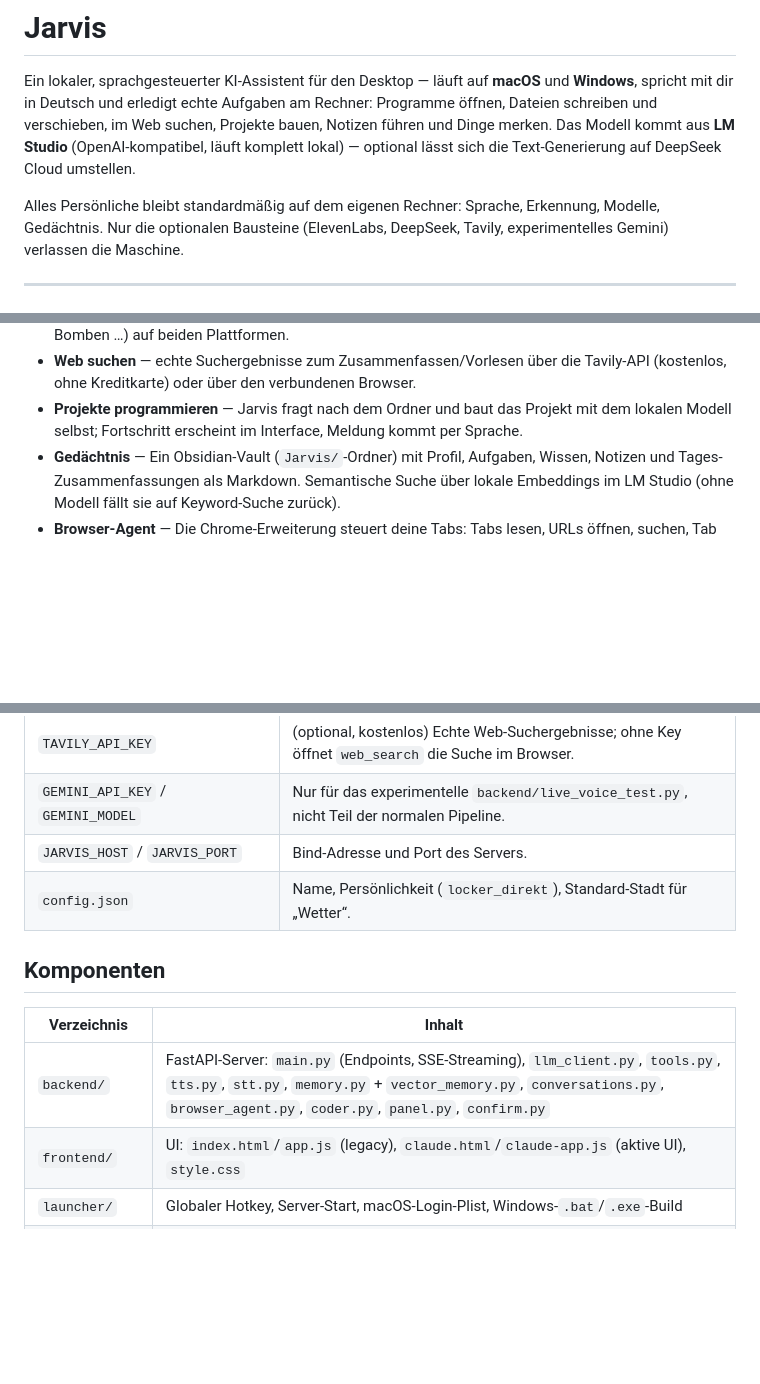
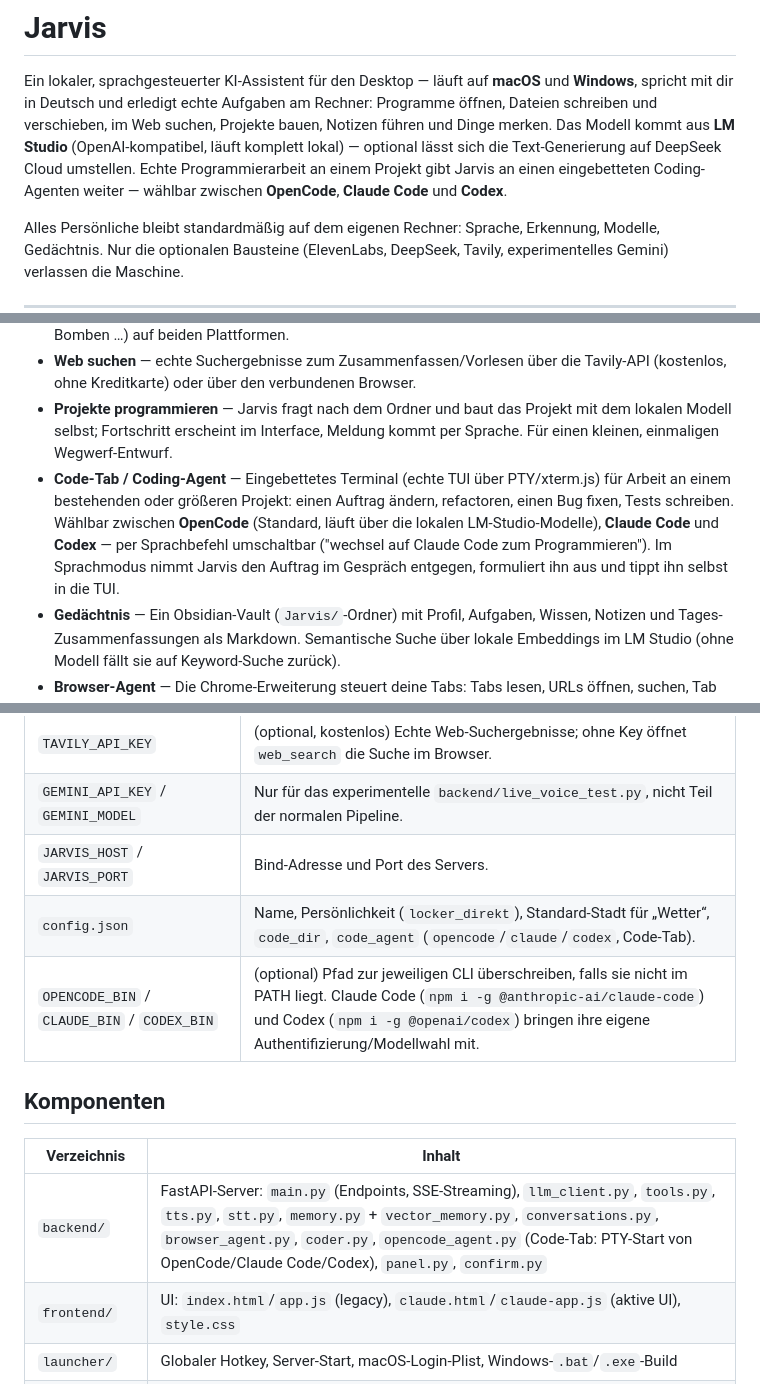
Before and after one commit to benjaminbayerpriv-cmd/jarvis, a Markdown page: README.md, 3 parts joined by grey strips. Drawn GitHub-style; blank space fills up the shorter version.

Commit message:
Document the Code-Tab coding agent (OpenCode/Claude Code/Codex) in README
The README described the app's tools without ever mentioning the
Code-Tab / voice-mode PTY terminal, or that it now supports Claude Code
and Codex as alternatives to OpenCode (see PR #62). Adds it to the
intro, architecture diagram, feature list, config table and component
list.

```diff
--- a/README.md
+++ b/README.md
@@ -5,7 +5,10 @@ Ein lokaler, sprachgesteuerter KI-Assistent für den Desktop — läuft auf
 Aufgaben am Rechner: Programme öffnen, Dateien schreiben und verschieben,
 im Web suchen, Projekte bauen, Notizen führen und Dinge merken. Das Modell
 kommt aus **LM Studio** (OpenAI-kompatibel, läuft komplett lokal) — optional
-lässt sich die Text-Generierung auf DeepSeek Cloud umstellen.
+lässt sich die Text-Generierung auf DeepSeek Cloud umstellen. Echte
+Programmierarbeit an einem Projekt gibt Jarvis an einen eingebetteten
+Coding-Agenten weiter — wählbar zwischen **OpenCode**, **Claude Code** und
+**Codex**.
 
 Alles Persönliche bleibt standardmäßig auf dem eigenen Rechner: Sprache,
 Erkennung, Modelle, Gedächtnis. Nur die optionalen Bausteine (ElevenLabs,
@@ -61,7 +66,14 @@ DeepSeek, Tavily, experimentelles Gemini) verlassen die Maschine.
   Tavily-API (kostenlos, ohne Kreditkarte) oder über den verbundenen Browser.
 - **Projekte programmieren** — Jarvis fragt nach dem Ordner und baut das
   Projekt mit dem lokalen Modell selbst; Fortschritt erscheint im Interface,
-  Meldung kommt per Sprache.
+  Meldung kommt per Sprache. Für einen kleinen, einmaligen Wegwerf-Entwurf.
+- **Code-Tab / Coding-Agent** — Eingebettetes Terminal (echte TUI über
+  PTY/xterm.js) für Arbeit an einem bestehenden oder größeren Projekt: einen
+  Auftrag ändern, refactoren, einen Bug fixen, Tests schreiben. Wählbar
+  zwischen **OpenCode** (Standard, läuft über die lokalen LM-Studio-Modelle),
+  **Claude Code** und **Codex** — per Sprachbefehl umschaltbar ("wechsel auf
+  Claude Code zum Programmieren"). Im Sprachmodus nimmt Jarvis den Auftrag im
+  Gespräch entgegen, formuliert ihn aus und tippt ihn selbst in die TUI.
 - **Gedächtnis** — Ein Obsidian-Vault (`Jarvis/`-Ordner) mit Profil,
   Aufgaben, Wissen, Notizen und Tages-Zusammenfassungen als Markdown.
   Semantische Suche über lokale Embeddings im LM Studio (ohne Modell fällt
@@ -117,13 +129,14 @@ Obsidian-Vault): [SETUP.md](SETUP.md).
 | `TAVILY_API_KEY` | (optional, kostenlos) Echte Web-Suchergebnisse; ohne Key öffnet `web_search` die Suche im Browser. |
 | `GEMINI_API_KEY` / `GEMINI_MODEL` | Nur für das experimentelle `backend/live_voice_test.py`, nicht Teil der normalen Pipeline. |
 | `JARVIS_HOST` / `JARVIS_PORT` | Bind-Adresse und Port des Servers. |
-| `config.json` | Name, Persönlichkeit (`locker_direkt`), Standard-Stadt für „Wetter“. |
+| `config.json` | Name, Persönlichkeit (`locker_direkt`), Standard-Stadt für „Wetter“, `code_dir`, `code_agent` (`opencode`/`claude`/`codex`, Code-Tab). |
+| `OPENCODE_BIN` / `CLAUDE_BIN` / `CODEX_BIN` | (optional) Pfad zur jeweiligen CLI überschreiben, falls sie nicht im PATH liegt. Claude Code (`npm i -g @anthropic-ai/claude-code`) und Codex (`npm i -g @openai/codex`) bringen ihre eigene Authentifizierung/Modellwahl mit. |
 
 ## Komponenten
 
 | Verzeichnis | Inhalt |
 |---|---|
-| `backend/` | FastAPI-Server: `main.py` (Endpoints, SSE-Streaming), `llm_client.py`, `tools.py`, `tts.py`, `stt.py`, `memory.py` + `vector_memory.py`, `conversations.py`, `browser_agent.py`, `coder.py`, `panel.py`, `confirm.py` |
+| `backend/` | FastAPI-Server: `main.py` (Endpoints, SSE-Streaming), `llm_client.py`, `tools.py`, `tts.py`, `stt.py`, `memory.py` + `vector_memory.py`, `conversations.py`, `browser_agent.py`, `coder.py`, `opencode_agent.py` (Code-Tab: PTY-Start von OpenCode/Claude Code/Codex), `panel.py`, `confirm.py` |
 | `frontend/` | UI: `index.html`/`app.js` (legacy), `claude.html`/`claude-app.js` (aktive UI), `style.css` |
 | `launcher/` | Globaler Hotkey, Server-Start, macOS-Login-Plist, Windows-`.bat`/`.exe`-Build |
 | `chrome-extension/` | Browser-Agent-Erweiterung (Tabs lesen/öffnen/suchen) |
```
Also changed, not shown: other parts of README.md (+2 -0 lines).
